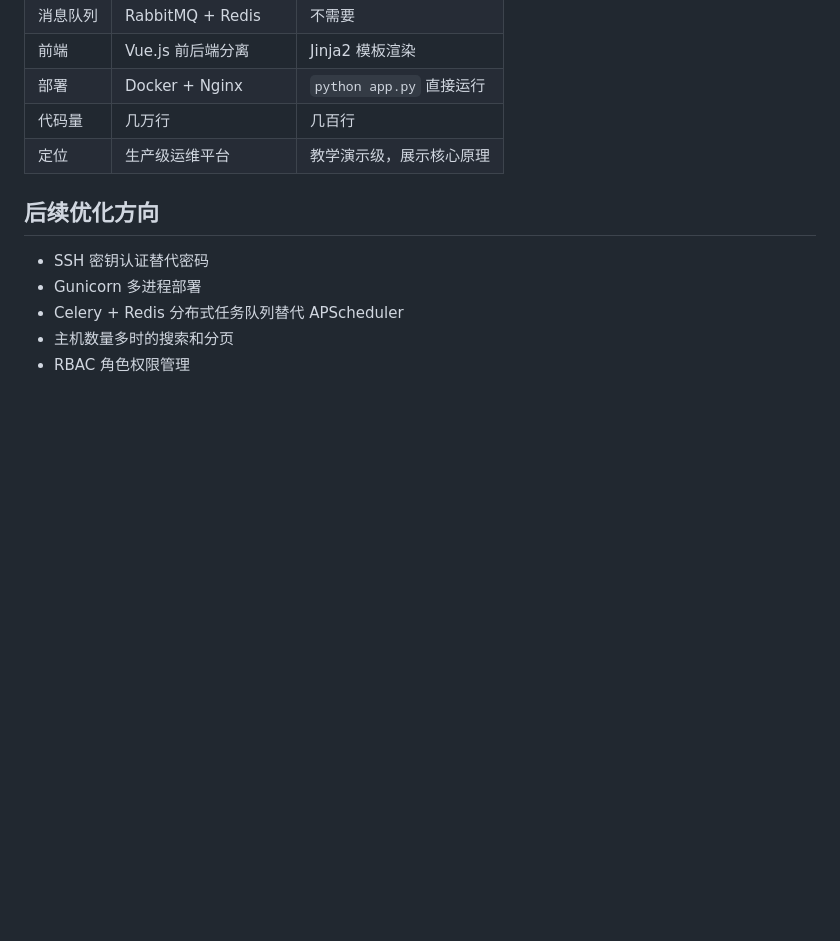
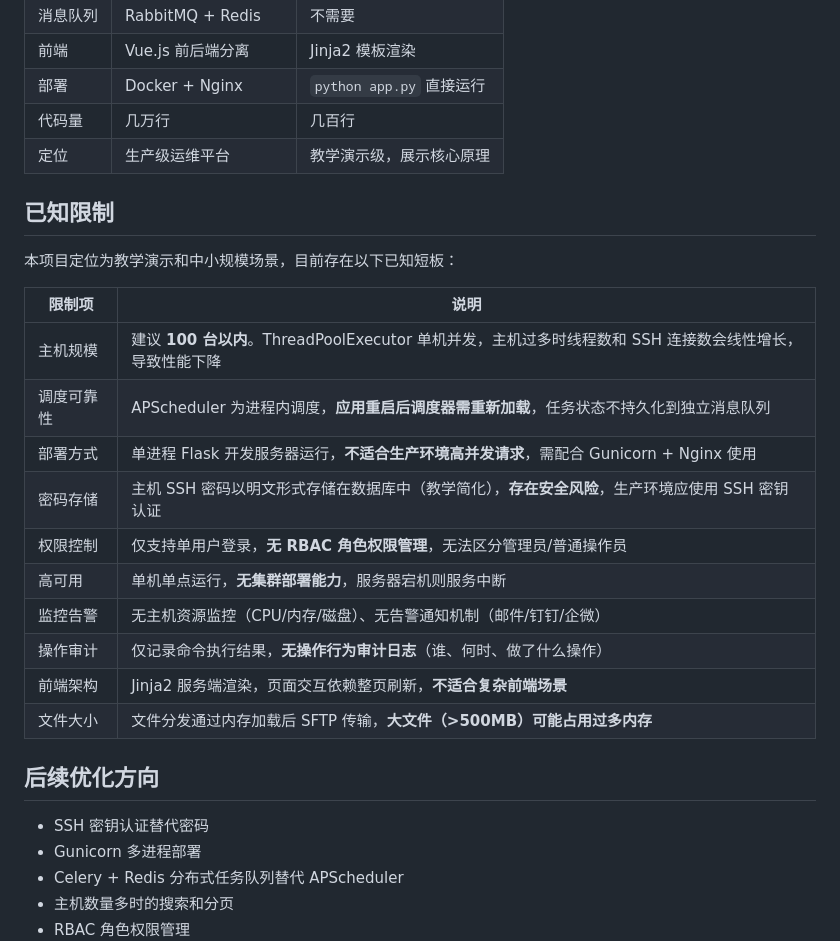
Before and after one commit to N0s0T/ops_platform, a Markdown page: readme.md, the part around the change. GitHub-like rendering; blank space fills up the shorter version.

Commit message:
更新 readme.md

```diff
--- a/readme.md
+++ b/readme.md
@@ -338,6 +338,23 @@ def batch_execute(hosts, command):
 | 代码量 | 几万行 | 几百行 |
 | 定位 | 生产级运维平台 | 教学演示级，展示核心原理 |
 
+## 已知限制
+
+本项目定位为教学演示和中小规模场景，目前存在以下已知短板：
+
+| 限制项 | 说明 |
+|---|---|
+| 主机规模 | 建议 **100 台以内**。ThreadPoolExecutor 单机并发，主机过多时线程数和 SSH 连接数会线性增长，导致性能下降 |
+| 调度可靠性 | APScheduler 为进程内调度，**应用重启后调度器需重新加载**，任务状态不持久化到独立消息队列 |
+| 部署方式 | 单进程 Flask 开发服务器运行，**不适合生产环境高并发请求**，需配合 Gunicorn + Nginx 使用 |
+| 密码存储 | 主机 SSH 密码以明文形式存储在数据库中（教学简化），**存在安全风险**，生产环境应使用 SSH 密钥认证 |
+| 权限控制 | 仅支持单用户登录，**无 RBAC 角色权限管理**，无法区分管理员/普通操作员 |
+| 高可用 | 单机单点运行，**无集群部署能力**，服务器宕机则服务中断 |
+| 监控告警 | 无主机资源监控（CPU/内存/磁盘）、无告警通知机制（邮件/钉钉/企微） |
+| 操作审计 | 仅记录命令执行结果，**无操作行为审计日志**（谁、何时、做了什么操作） |
+| 前端架构 | Jinja2 服务端渲染，页面交互依赖整页刷新，**不适合复杂前端场景** |
+| 文件大小 | 文件分发通过内存加载后 SFTP 传输，**大文件（>500MB）可能占用过多内存** |
+
 ## 后续优化方向
 
 - SSH 密钥认证替代密码
```
